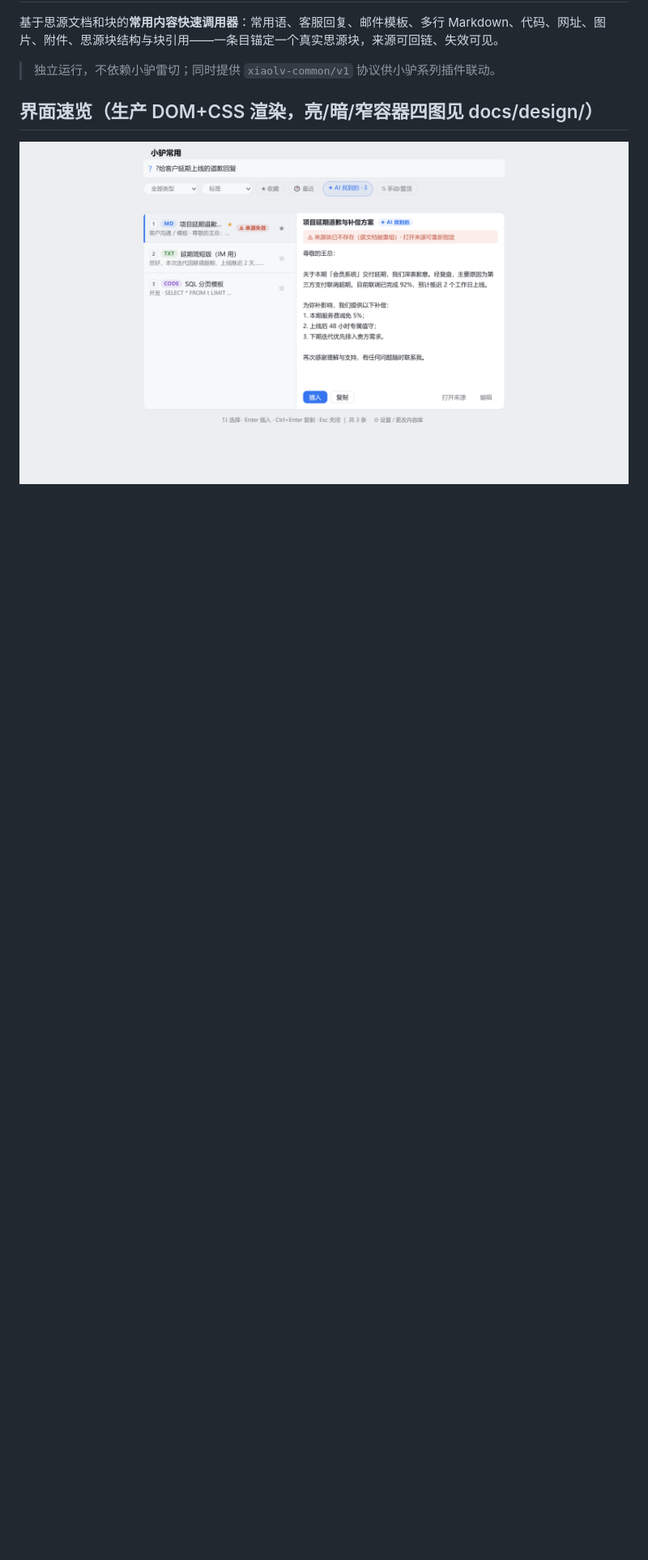
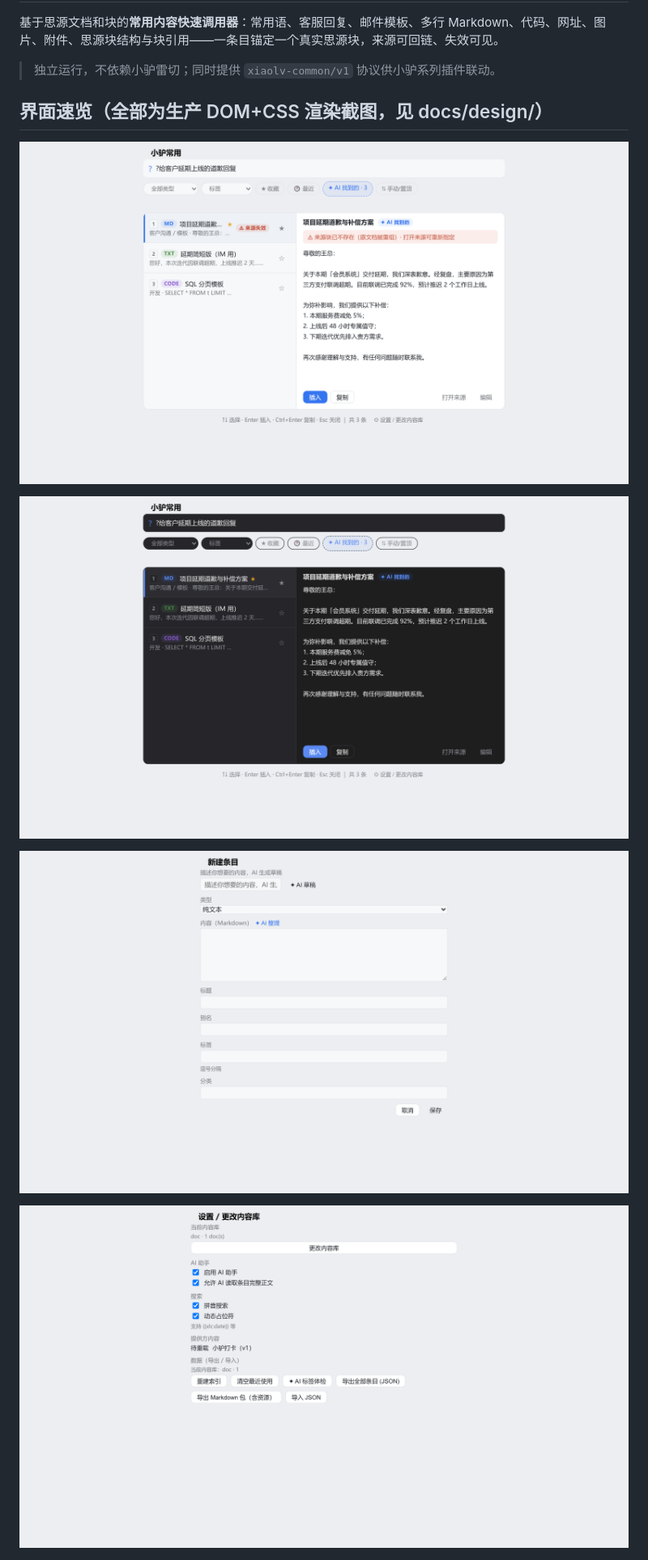
Before and after one commit to ai68298100/xiaolv-common, a Markdown page: README.md, the part around one of its changes. Shown at 81% size. Rendered like a GitHub page; blank space fills up the shorter version.

Commit message:
R40：通知审读收口（无新猎获）+README 六张生产截图证据矩阵

```diff
--- a/README.md
+++ b/README.md
@@ -4,8 +4,14 @@
 
 > 独立运行，不依赖小驴雷切；同时提供 `xiaolv-common/v1` 协议供小驴系列插件联动。
 
-## 界面速览（生产 DOM+CSS 渲染，亮/暗/窄容器四图见 docs/design/）
+## 界面速览（全部为生产 DOM+CSS 渲染截图，见 docs/design/）
 
-![桌面搜索（双栏预览）](docs/design/production-desktop-light.png)
+![桌面搜索（双栏预览，亮色）](docs/design/production-desktop-light.png)
+
+![桌面搜索（暗色）](docs/design/production-desktop-dark.png)
+
+![捕获表单（AI 草稿/整理）](docs/design/production-capture-light.png)
+
+![设置（AI/搜索/提供方/数据）](docs/design/production-settings-light.png)
 
 ![提供方分区](docs/design/production-provider-light.png)
```
Also changed, not shown: other parts of README.md (+2 -0 lines), docs/dev-plan-2026-10-06.md (+10 -0 lines).
